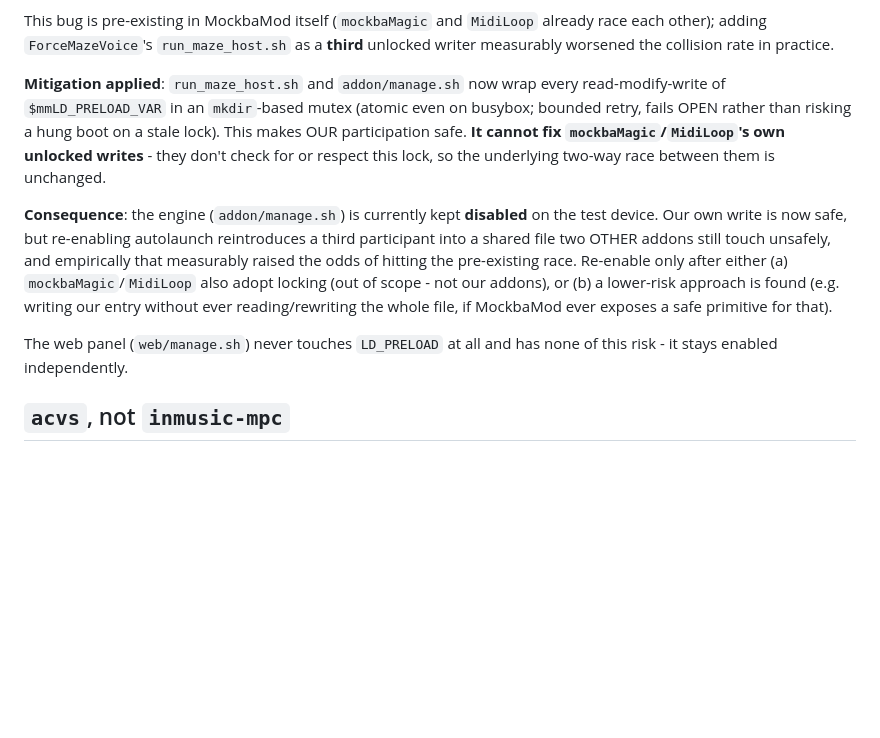
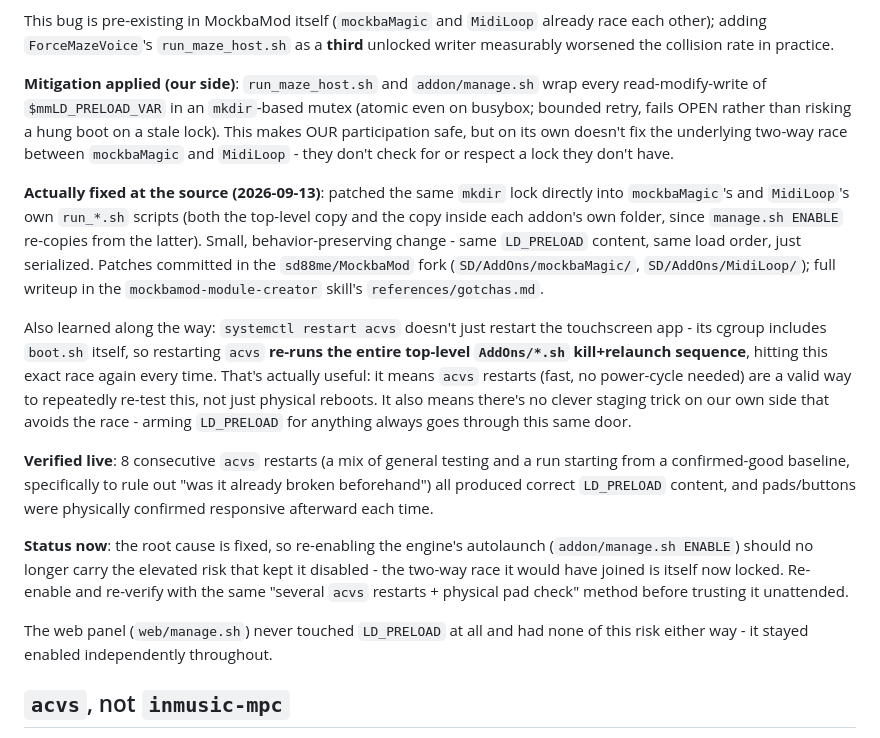
Before and after one commit to sd88me/force-maze, a Markdown page: DESIGN.md, the part around one of its changes. GitHub-like rendering; blank space fills up the shorter version.

```diff
--- a/DESIGN.md
+++ b/DESIGN.md
@@ -184,26 +184,46 @@ already race each other); adding `ForceMazeVoice`'s `run_maze_host.sh` as a
 **third** unlocked writer measurably worsened the collision rate in
 practice.
 
-**Mitigation applied**: `run_maze_host.sh` and `addon/manage.sh` now wrap
-every read-modify-write of `$mmLD_PRELOAD_VAR` in an `mkdir`-based mutex
-(atomic even on busybox; bounded retry, fails OPEN rather than risking a
-hung boot on a stale lock). This makes OUR participation safe. **It cannot
-fix `mockbaMagic`/`MidiLoop`'s own unlocked writes** - they don't check for
-or respect this lock, so the underlying two-way race between them is
-unchanged.
+**Mitigation applied (our side)**: `run_maze_host.sh` and `addon/manage.sh`
+wrap every read-modify-write of `$mmLD_PRELOAD_VAR` in an `mkdir`-based
+mutex (atomic even on busybox; bounded retry, fails OPEN rather than
+risking a hung boot on a stale lock). This makes OUR participation safe,
+but on its own doesn't fix the underlying two-way race between
+`mockbaMagic` and `MidiLoop` - they don't check for or respect a lock they
+don't have.
 
-**Consequence**: the engine (`addon/manage.sh`) is currently kept
-**disabled** on the test device. Our own write is now safe, but
-re-enabling autolaunch reintroduces a third participant into a shared file
-two OTHER addons still touch unsafely, and empirically that measurably
-raised the odds of hitting the pre-existing race. Re-enable only after
-either (a) `mockbaMagic`/`MidiLoop` also adopt locking (out of scope - not
-our addons), or (b) a lower-risk approach is found (e.g. writing our entry
-without ever reading/rewriting the whole file, if MockbaMod ever exposes a
-safe primitive for that).
+**Actually fixed at the source (2026-09-13)**: patched the same `mkdir`
+lock directly into `mockbaMagic`'s and `MidiLoop`'s own `run_*.sh` scripts
+(both the top-level copy and the copy inside each addon's own folder, since
+`manage.sh ENABLE` re-copies from the latter). Small, behavior-preserving
+change - same `LD_PRELOAD` content, same load order, just serialized.
+Patches committed in the `sd88me/MockbaMod` fork
+(`SD/AddOns/mockbaMagic/`, `SD/AddOns/MidiLoop/`); full writeup in the
+`mockbamod-module-creator` skill's `references/gotchas.md`.
 
-The web panel (`web/manage.sh`) never touches `LD_PRELOAD` at all and has
-none of this risk - it stays enabled independently.
+Also learned along the way: `systemctl restart acvs` doesn't just restart
+the touchscreen app - its cgroup includes `boot.sh` itself, so restarting
+`acvs` **re-runs the entire top-level `AddOns/*.sh` kill+relaunch
+sequence**, hitting this exact race again every time. That's actually
+useful: it means `acvs` restarts (fast, no power-cycle needed) are a valid
+way to repeatedly re-test this, not just physical reboots. It also means
+there's no clever staging trick on our own side that avoids the race -
+arming `LD_PRELOAD` for anything always goes through this same door.
+
+**Verified live**: 8 consecutive `acvs` restarts (a mix of general testing
+and a run starting from a confirmed-good baseline, specifically to rule out
+"was it already broken beforehand") all produced correct `LD_PRELOAD`
+content, and pads/buttons were physically confirmed responsive afterward
+each time.
+
+**Status now**: the root cause is fixed, so re-enabling the engine's
+autolaunch (`addon/manage.sh ENABLE`) should no longer carry the elevated
+risk that kept it disabled - the two-way race it would have joined is
+itself now locked. Re-enable and re-verify with the same "several `acvs`
+restarts + physical pad check" method before trusting it unattended.
+
+The web panel (`web/manage.sh`) never touched `LD_PRELOAD` at all and had
+none of this risk either way - it stayed enabled independently throughout.
 
 ## `acvs`, not `inmusic-mpc`
 
```
Also changed, not shown: other parts of DESIGN.md (+49 -0 lines).
